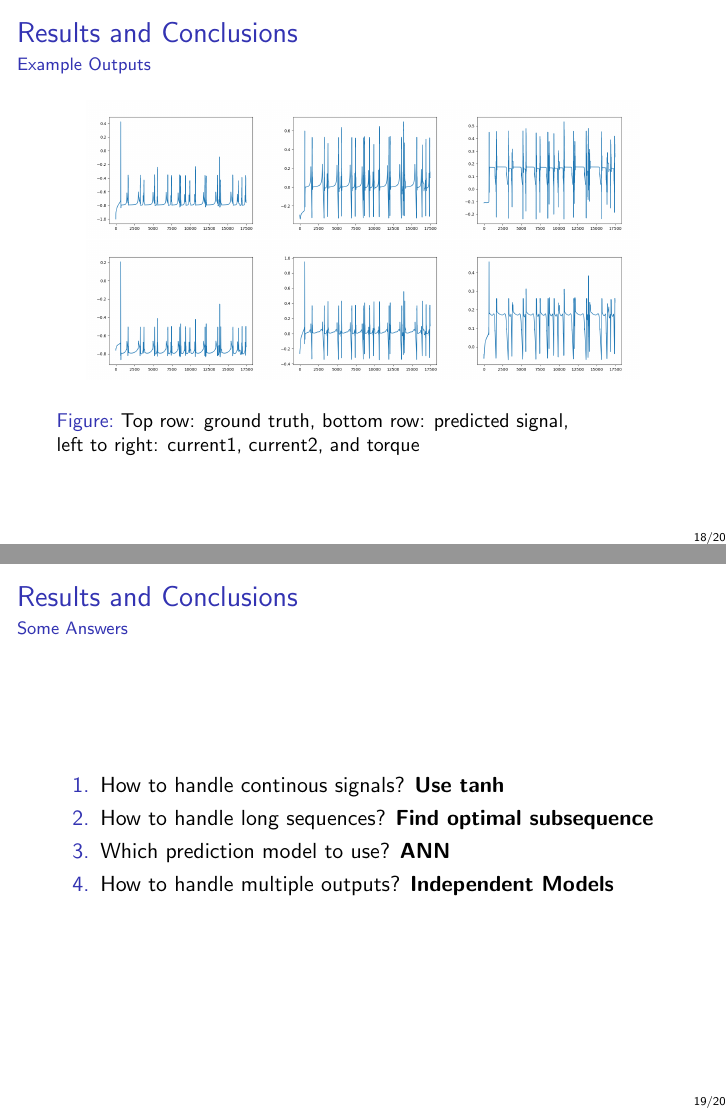
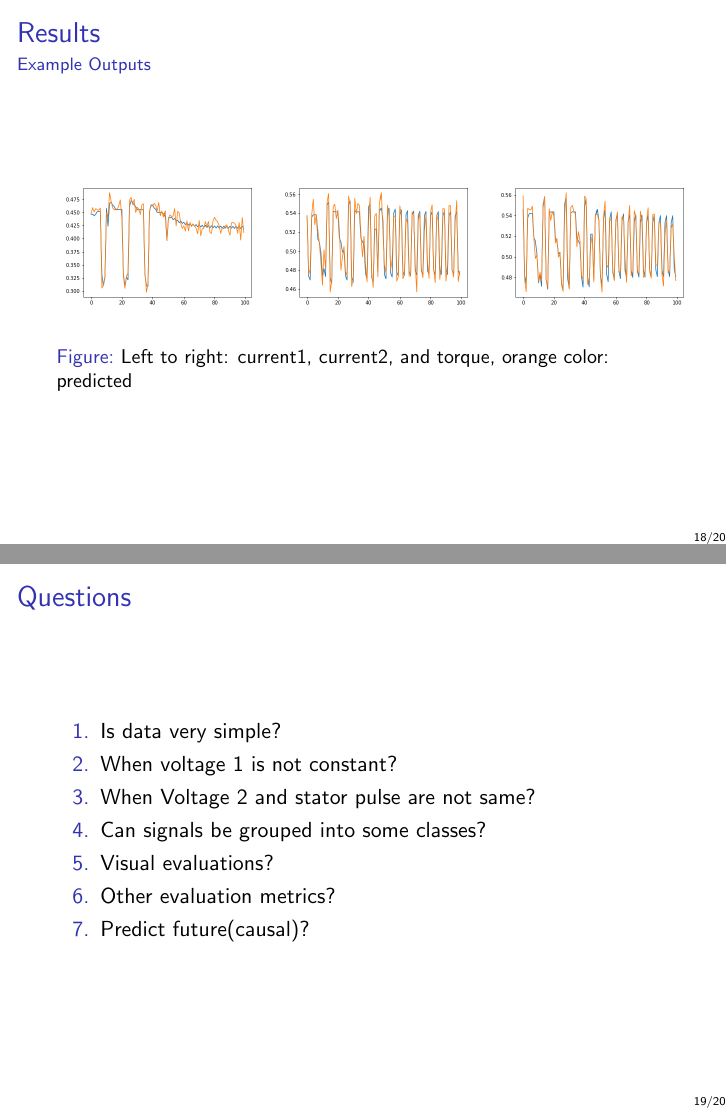
Before and after one commit to sagarverma/MotorDynamics, LaTeX slides (docs/pres2/pres1.tex): pages 18 and 19 of 20, joined at a grey line. The pictures show the PDF file docs/pres2/pres1.pdf that the author committed with the source.

Commit message:
pres 2 december final

```diff
--- a/docs/pres2/pres1.tex
+++ b/docs/pres2/pres1.tex
@@ -55,5 +55,4 @@
 \section{Problem Statement}
 
 \begin{frame}{What we discussed in the last meeting?}
-\begin{center}
 \begin{enumerate}
@@ -63 +58,0 @@
-  \item Error in predicting impulse peeks and scaling problem
@@ -64,7 +64,4 @@
 \end{enumerate}
-\vspace{.5cm}
-\includegraphics[width=1\linewidth]{images/teaser}
-\end{center}
 \end{frame}
 
 
@@ -174,4 +185,3 @@
 \end{frame}
 
 
-\begin{frame}{Results and Conclusions}{Best Model}
@@ -203,2 +209,6 @@
 \begin{center}
   \begin{figure}
+  \includegraphics[scale=0.25]{images/plot_current1}
+  \includegraphics[scale=0.25]{images/plot_current2}
+  \includegraphics[scale=0.25]{images/plot_torque}
+  \center{\caption{Left to right: current1, current2, and torque, orange color: predicted}}
@@ -209,27 +216,16 @@
 \end{center}
 \end{frame}
 
-\begin{frame}{Results and Conclusions}{Example Outputs}
-\begin{center}
-  \begin{figure}
-  \includegraphics[scale=0.2]{images/curr1_exp13_epoch190_true}
-  \includegraphics[scale=0.2]{images/curr2_exp13_epoch190_true}
-  \includegraphics[scale=0.2]{images/torque_exp13_epoch190_true}\\
-  \includegraphics[scale=0.2]{images/curr1_exp13_epoch190_pred}
-  \includegraphics[scale=0.2]{images/curr2_exp13_epoch190_pred}
-  \includegraphics[scale=0.2]{images/torque_exp13_epoch190_pred}
-  \center{\caption{Top row: ground truth, bottom row: predicted signal, \\ left to right: current1, current2, and torque}}
-  \end{figure}
-\end{center}
-\end{frame}
-
-\section{Conclusions and Future Work}
-\begin{frame}{Results and Conclusions}{Some Answers}
+\section{Questions}
+\begin{frame}{Questions}
 \begin{enumerate}
-  \item How to handle continous signals? \textbf{Use tanh}
-  \item How to handle long sequences? \textbf{Find optimal subsequence}
-  \item Which prediction model to use? \textbf{ANN}
-  \item How to handle multiple outputs? \textbf{Independent Models}
+  \item Is data very simple?
+  \item When voltage 1 is not constant?
+  \item When Voltage 2 and stator pulse are not same?
+  \item Can signals be grouped into some classes?
+  \item Visual evaluations?
+  \item Other evaluation metrics?
+  \item Predict future(causal)?
 \end{enumerate}
 \end{frame}
 
```
Also changed, not shown: docs/pres2/images/current.png (added), docs/pres2/images/plot_current1.png (added), docs/pres2/images/plot_current2.png (added), docs/pres2/images/plot_torque.png (added), docs/pres2/images/plots.png (added), docs/pres2/images/speed.png (added), docs/pres2/images/stator_pulse.png (added), docs/pres2/images/torque.png (added), docs/pres2/images/voltage2_stator_pulse.png (added), docs/pres2/images/voltages.png (added), docs/pres2/pres1.pdf, docs/pres2/pres1.tex (74 more changed lines), 9 other files.
